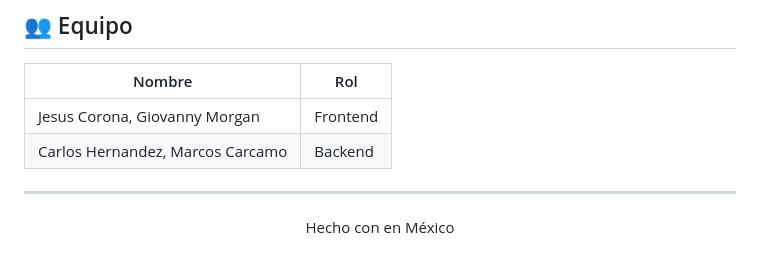
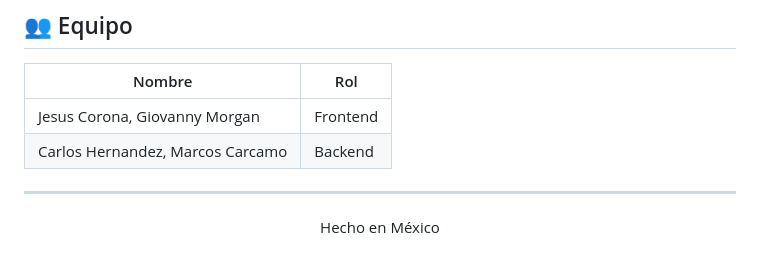
Before and after one commit to JesusCorona010/mxguide, a Markdown page: README.md, the part around the change. Drawn GitHub-style.

Commit message:
Fix typo in README footer text

```diff
--- a/README.md
+++ b/README.md
@@ -144,4 +144,4 @@ flutter run
 
 ---
 
-<p align="center">Hecho con en México</p>
+<p align="center">Hecho en México</p>
```
